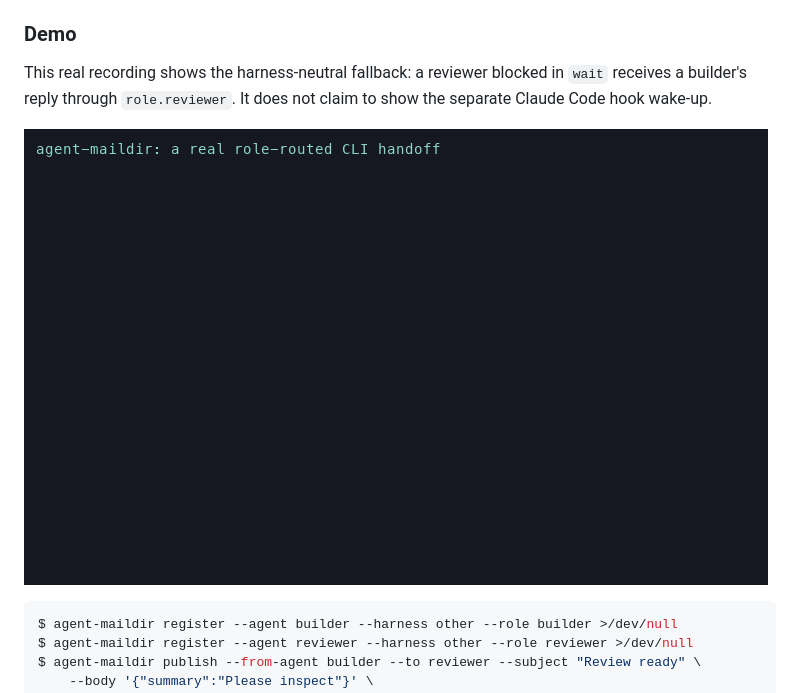
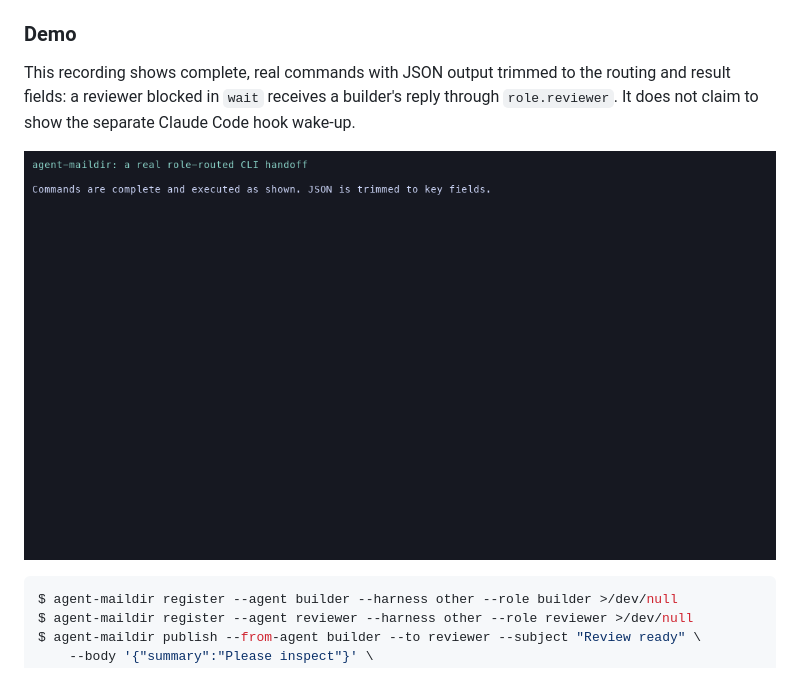
Before and after one commit to shafty023/agent-maildir, a Markdown page: README.md, the part around the change. Rendered like a GitHub page; pictures changed too: docs/demo/agent-maildir-cli.gif.

Commit message:
docs: make launch demo fully auditable

```diff
--- a/README.md
+++ b/README.md
@@ -193,9 +193,10 @@ path. If both environment variables exist, `AGENT_MAILDIR_ROOT` wins.
 
 ### Demo
 
-This real recording shows the harness-neutral fallback: a reviewer blocked in
-`wait` receives a builder's reply through `role.reviewer`. It does not claim to
-show the separate Claude Code hook wake-up.
+This recording shows complete, real commands with JSON output trimmed to the
+routing and result fields: a reviewer blocked in `wait` receives a builder's
+reply through `role.reviewer`. It does not claim to show the separate Claude
+Code hook wake-up.
 
 ![A builder publishes to role.reviewer and wakes a blocked CLI wait](docs/demo/agent-maildir-cli.gif)
 
```
Also changed, not shown: CHANGELOG.md (+0 -1 lines), 1 other file.
